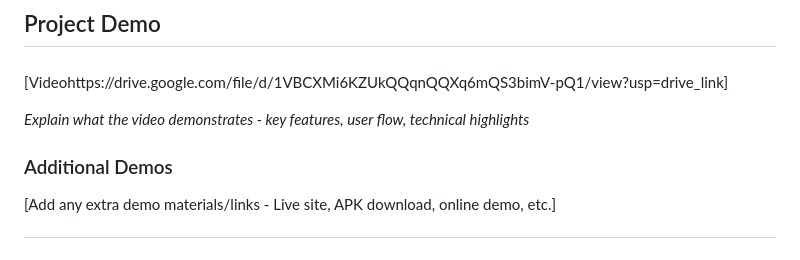
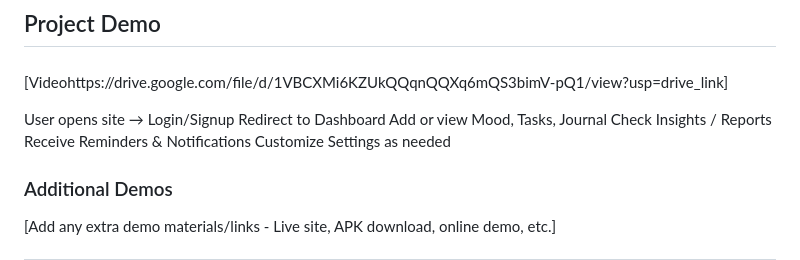
Before and after one commit to sanika20006/aura, a Markdown page: README.md, the part around the change. GitHub-like rendering.

```diff
--- a/README.md
+++ b/README.md
@@ -387,7 +387,12 @@ python script.py -v --format json data.json
 ###
 [Videohttps://drive.google.com/file/d/1VBCXMi6KZUkQQqnQQXq6mQS3bimV-pQ1/view?usp=drive_link]
 
-*Explain what the video demonstrates - key features, user flow, technical highlights*
+User opens site → Login/Signup
+Redirect to Dashboard
+Add or view Mood, Tasks, Journal
+Check Insights / Reports
+Receive Reminders & Notifications
+Customize Settings as needed
 
 ### Additional Demos
 [Add any extra demo materials/links - Live site, APK download, online demo, etc.]
```
